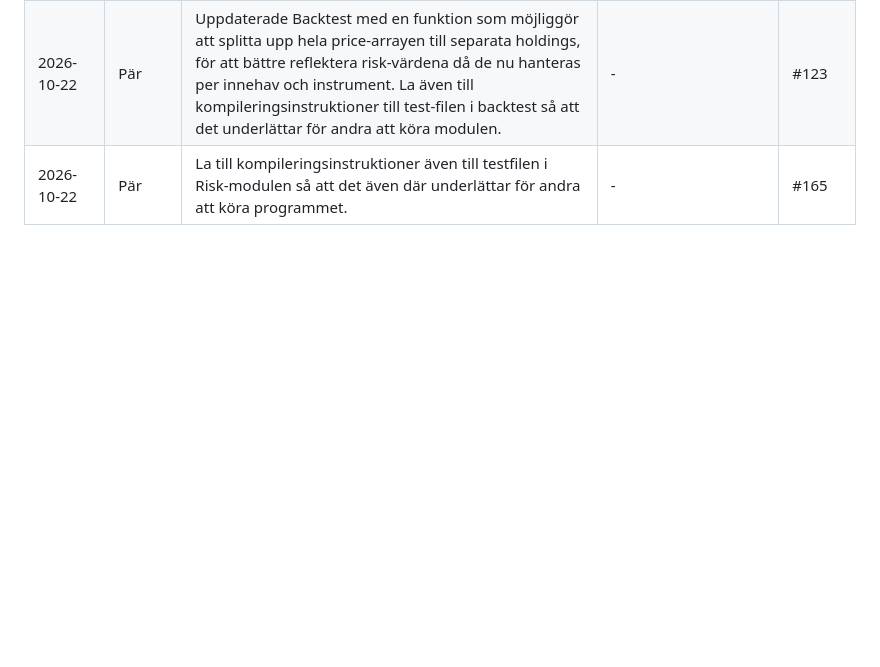
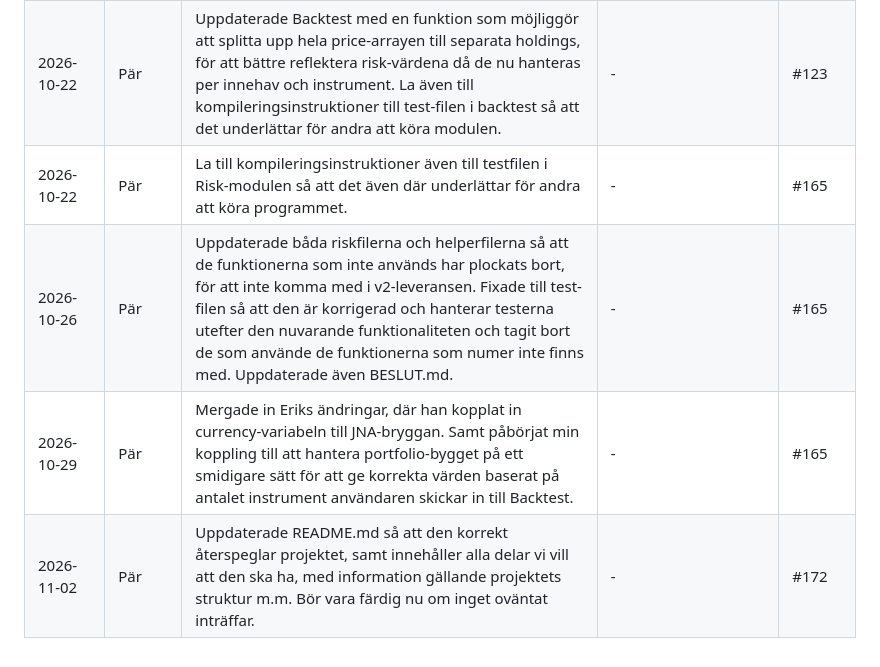
Before and after one commit to chas-challenge-2026/avanza-team1, a Markdown page: native/docs/BIDRAG.md, the part around the change. Rendered like a GitHub page; blank space fills up the shorter version.

Commit message:
#172 [Native]: Updated BIDRAG.md to be accurate as of today.

```diff
--- a/native/docs/BIDRAG.md
+++ b/native/docs/BIDRAG.md
@@ -59,3 +59,6 @@ inte i en separat logg.
 | 2026-10-20 | Pär | Rensade bort lite onödiga headers, samt ändrade en variabel till att gå från ett värde till att använda en redan befintlig define istället | - | - |
 | 2026-10-22 | Pär | Uppdaterade Backtest med en funktion som möjliggör att splitta upp hela price-arrayen till separata holdings, för att bättre reflektera risk-värdena då de nu hanteras per innehav och instrument. La även till kompileringsinstruktioner till test-filen i backtest så att det underlättar för andra att köra modulen. | - | #123 |
 | 2026-10-22 | Pär | La till kompileringsinstruktioner även till testfilen i Risk-modulen så att det även där underlättar för andra att köra programmet. | - | #165 |
+| 2026-10-26 | Pär | Uppdaterade båda riskfilerna och helperfilerna så att de funktionerna som inte används har plockats bort, för att inte komma med i v2-leveransen. Fixade till test-filen så att den är korrigerad och hanterar testerna utefter den nuvarande funktionaliteten och tagit bort de som använde de funktionerna som numer inte finns med. Uppdaterade även BESLUT.md. | - | #165 |
+| 2026-10-29 | Pär | Mergade in Eriks ändringar, där han kopplat in currency-variabeln till JNA-bryggan. Samt påbörjat min koppling till att hantera portfolio-bygget på ett smidigare sätt för att ge korrekta värden baserat på antalet instrument användaren skickar in till Backtest. | - | #165 |
+| 2026-11-02 | Pär | Uppdaterade README.md så att den korrekt återspeglar projektet, samt innehåller alla delar vi vill att den ska ha, med information gällande projektets struktur m.m. Bör vara färdig nu om inget oväntat inträffar. | - | #172 |
```
